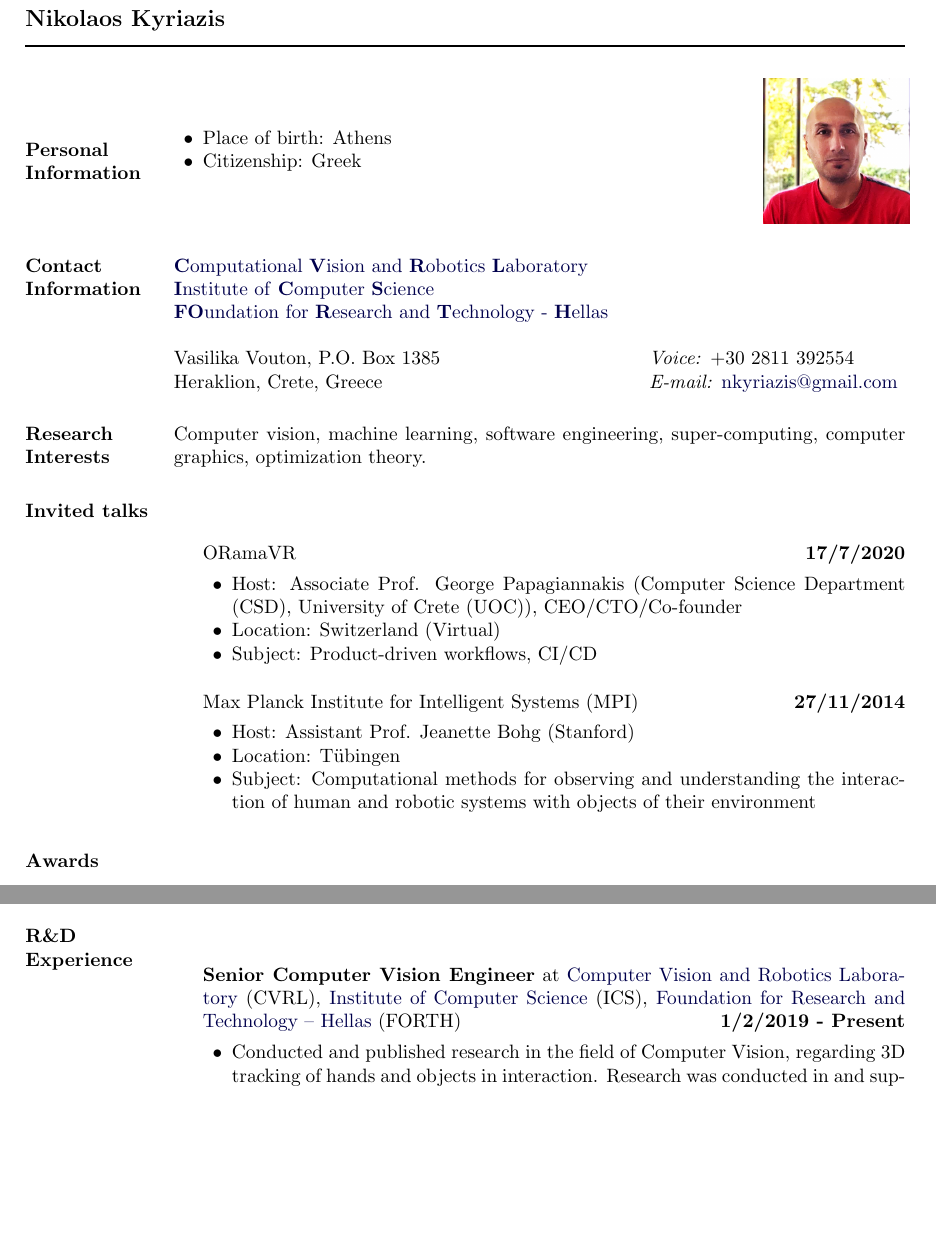
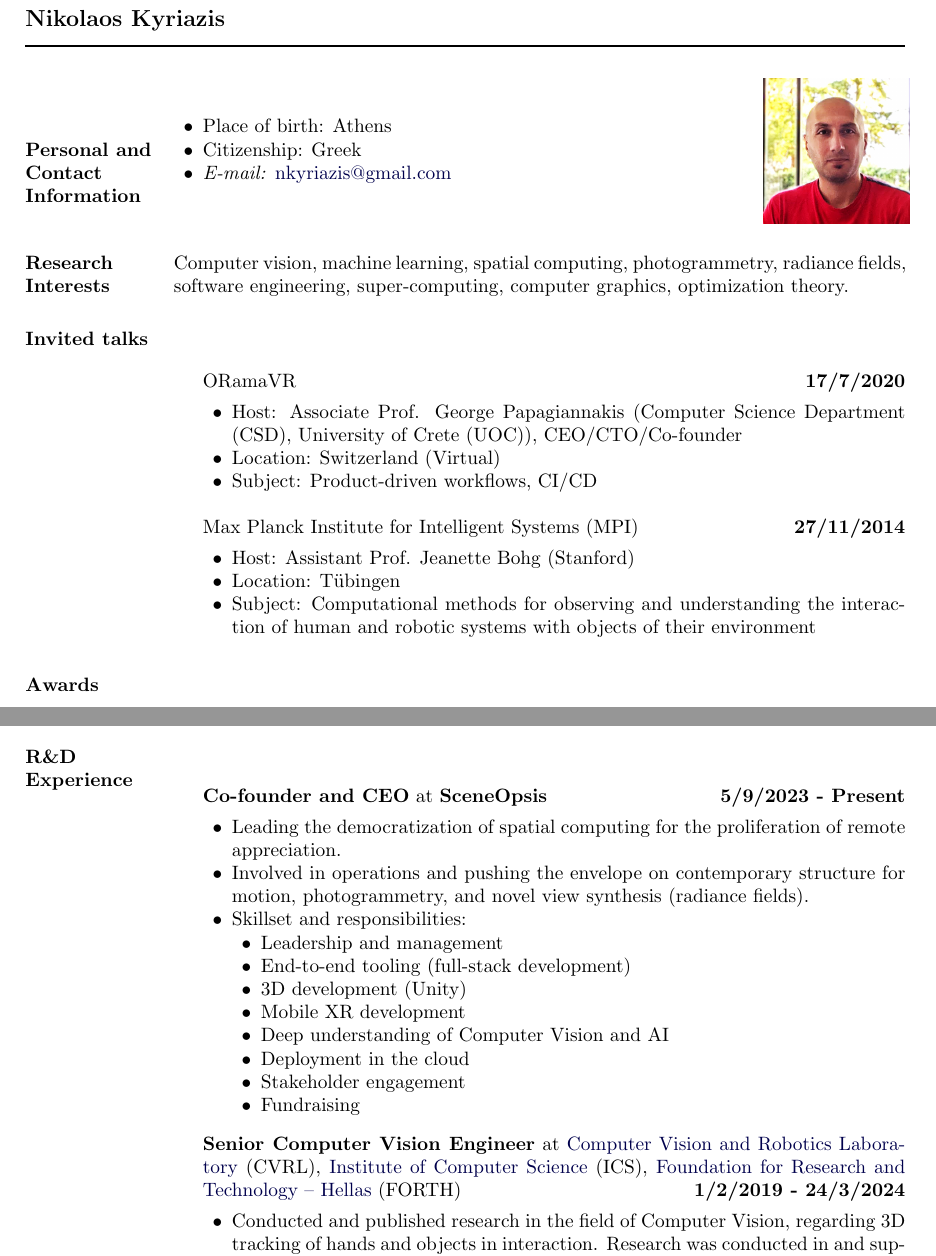
Before and after one commit to nkyriazis/CV, a LaTeX CV (cv.tex): two parts of pages 1 and 2 of 7, joined at a grey line, cut so that both start at the same text, the shorter picture padded with empty space. Compiled offline with pdfLaTeX.

Commit message:
cv updates

```diff
--- a/cv.tex
+++ b/cv.tex
@@ -203,10 +203,10 @@
 \makeheading{Nikolaos Kyriazis}
 
 %%%%%%%%%%%%%%%%%%%%%%%%%%%%%%%%%%%%%%%%%%%%%%%%%%%%%%%%%%%%%%%%
-%      PERSONAL INFORMATION
+%      PERSONAL AND CONTACT INFORMATION
 %%%%%%%%%%%%%%%%%%%%%%%%%%%%%%%%%%%%%%%%%%%%%%%%%%%%%%%%%%%%%%%%
 
-\section{Personal Information}
+\section{Personal and Contact Information}
 \begin{minipage}[c]{0.8\textwidth}
 \begin{innerlist}
 %\item Date of birth: December 11, 1982
@@ -216,6 +216,8 @@
 %\item For more information please refer to  \href{https://gr.linkedin.com/in/nikolaos-kyriazis-28abb0a1
 %}{Google Scholar} or \href{https://gr.linkedin.com/in/nikolaos-kyriazis-28abb0a1
 %}{LinkedIn} accounts
+% \item \textit{Voice:} +30 2811 392554
+\item \textit{E-mail:} \href{mailto:kyriazis@ics.forth.gr}{nkyriazis@gmail.com}
 \end{innerlist}
 \end{minipage}
 \begin{minipage}[c]{0.2\textwidth}
@@ -223,46 +225,12 @@
 \end{minipage}
 
 %%%%%%%%%%%%%%%%%%%%%%%%%%%%%%%%%%%%%%%%%%%%%%%%%%%%%%%%%%%%%%%%
-%                                                                               CONTACT INFORMATION
-%%%%%%%%%%%%%%%%%%%%%%%%%%%%%%%%%%%%%%%%%%%%%%%%%%%%%%%%%%%%%%%%
-
-\section{Contact Information}
-%
-% NOTE: Mind where the & separators and \\ breaks are in the following
-%       table.
-%
-% ALSO: \rcollength is the width of the right column of the table
-%       (adjust it to your liking; default is 1.85in).
-%
-\newlength{\rcollength}\setlength{\rcollength}{2.0in}%
-%
-\begin{tabular}[t]{@{}p{\textwidth-\rcollength}p{\rcollength}}
-
-        \href{http://www.ics.forth.gr/cvrl}{\textbf{C}omputational \textbf{V}ision and \textbf{R}obotics \textbf{L}aboratory} & \\
-        \href{http://www.ics.forth.gr}{\textbf{I}nstitute of \textbf{C}omputer \textbf{S}cience} & \\
-        \href{http://www.forth.gr}{\textbf{FO}undation for \textbf{R}esearch and \textbf{T}echnology - \textbf{H}ellas}& \\
-        \\
-                                                                         Vasilika Vouton, P.O. Box 1385 & \textit{Voice:} +30 2811 392554 \\
-Heraklion, Crete, Greece       & \textit{E-mail:} \href{mailto:kyriazis@ics.forth.gr}{nkyriazis@gmail.com}\\
-
-
-\end{tabular}
-
-%%%%%%%%%%%%%%%%%%%%%%%%%%%%%%%%%%%%%%%%%%%%%%%%%%%%%%%%%%%%%%%%
-%                                                                               CINIZENSHIP
-%%%%%%%%%%%%%%%%%%%%%%%%%%%%%%%%%%%%%%%%%%%%%%%%%%%%%%%%%%%%%%%%
-
-%\section{Citizenship}
-%
-%Greek
-
-%%%%%%%%%%%%%%%%%%%%%%%%%%%%%%%%%%%%%%%%%%%%%%%%%%%%%%%%%%%%%%%%
 %                                                                               RESEARCH INTERESTS
 %%%%%%%%%%%%%%%%%%%%%%%%%%%%%%%%%%%%%%%%%%%%%%%%%%%%%%%%%%%%%%%%
 
 \section{Research Interests}
 %
-Computer vision, machine learning, software engineering, super-computing, computer graphics, optimization theory.
+Computer vision, machine learning, spatial computing, photogrammetry, radiance fields, software engineering, super-computing, computer graphics, optimization theory.
 
 \section{Invited talks}
 
@@ -451,7 +419,24 @@ School of Sciences and Technology\\
 \section{R\&D Experience}
 %
 \begin{outerlist}
-        \item[] \textbf{Senior Computer Vision Engineer} at \ac{CVRL}, \ac{ICS}, \ac{FORTH} \hfill \textbf{1/2/2019 - Present}
+        \item[] \textbf{Co-founder and CEO} at \textbf{SceneOpsis} \hfill \textbf{5/9/2023 - Present}
+        \begin{innerlist}
+                \item Leading the democratization of spatial computing for the proliferation of remote appreciation.
+                \item Involved in operations and pushing the envelope on contemporary structure for motion, photogrammetry, and novel view synthesis (radiance fields).
+                \item Skillset and responsibilities:
+                \begin{innerlist}
+                    \item Leadership and management
+                    \item End-to-end tooling (full-stack development)
+                    \item 3D development (Unity)
+                    \item Mobile XR development
+                    \item Deep understanding of Computer Vision and AI
+                    \item Deployment in the cloud
+                    \item Stakeholder engagement
+                    \item Fundraising
+                \end{innerlist}
+        \end{innerlist}
+
+        \item[] \textbf{Senior Computer Vision Engineer} at \ac{CVRL}, \ac{ICS}, \ac{FORTH} \hfill \textbf{1/2/2019 - 24/3/2024}
         \begin{innerlist}
                 \item Conducted and published research in the field of Computer Vision, regarding 3D tracking of hands and objects in interaction. Research was conducted in and supported by EU-funded projects, under the supervision and with the collaboration of Professor A. Argyros.
         \end{innerlist}
```
Also changed, not shown: publications.bib (+20 -7 lines), cv.tex (4 more changed lines).
